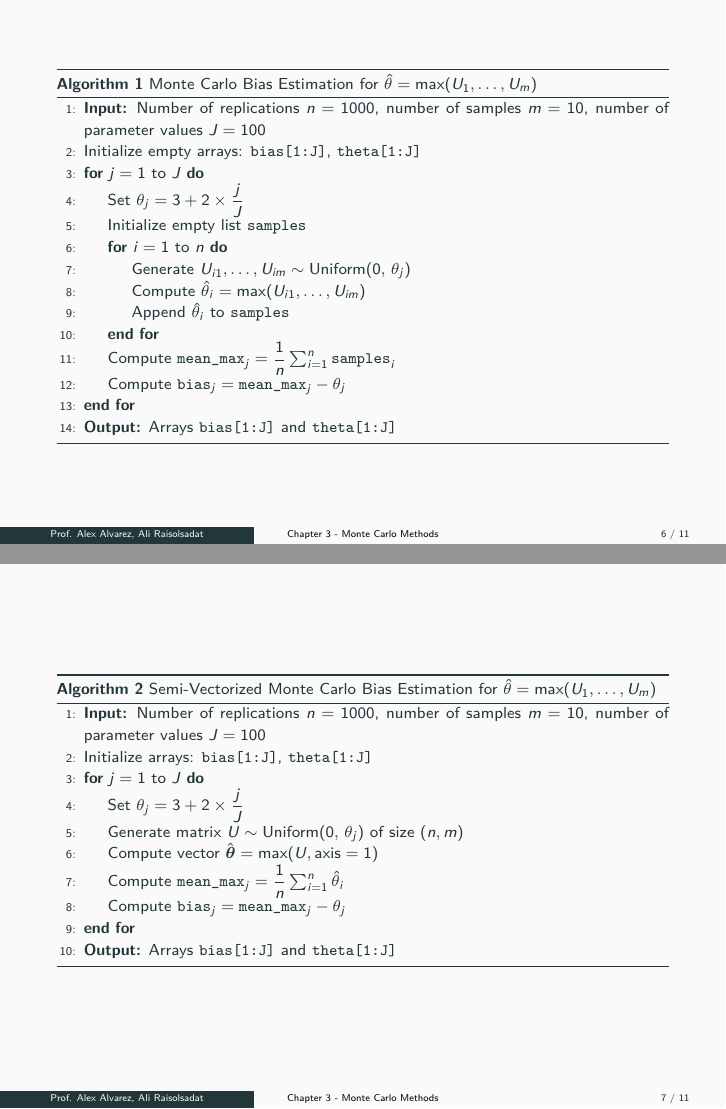
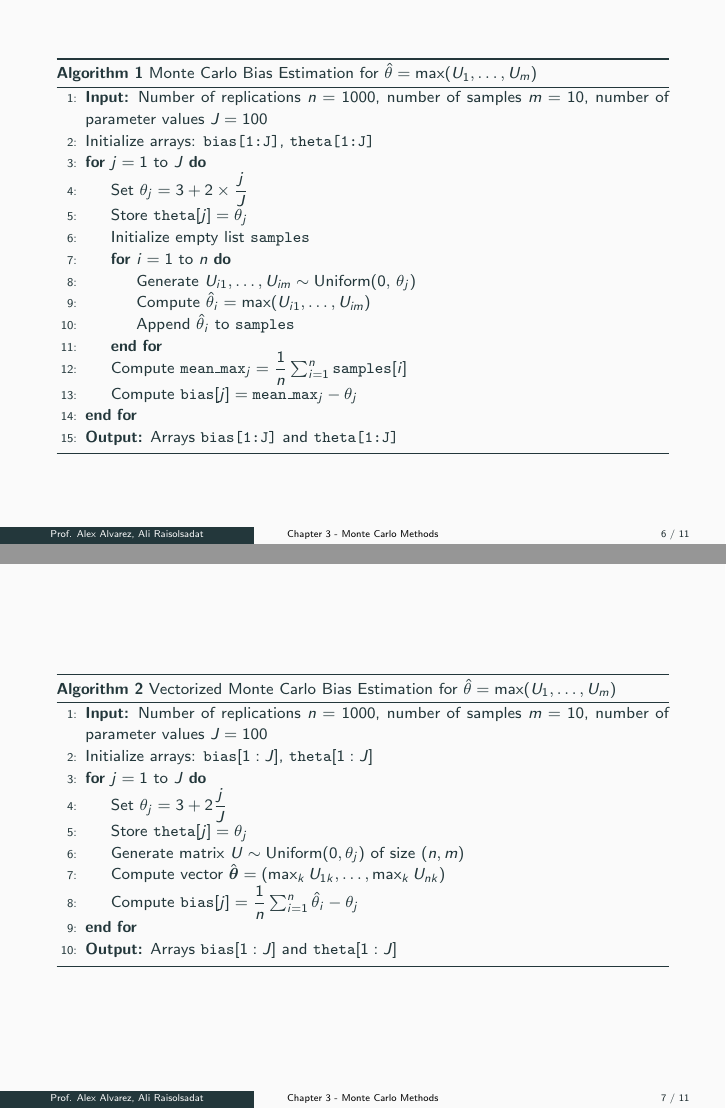
Before and after one commit to Ali-Raisolsadat/Ali-Raisolsadat.github.io, LaTeX slides (stat4110-lectures/STAT-4110-Chapter 3-Part 6.tex): pages 8 and 9 of 13, joined at a grey line. The pictures show the PDF file stat4110-lectures/STAT-4110-Chapter 3-Part 6.pdf that the author committed with the source.

Commit message:
updated lectures an code for chapter 3.

```diff
--- a/stat4110-lectures/STAT-4110-Chapter 3-Part 6.tex
+++ b/stat4110-lectures/STAT-4110-Chapter 3-Part 6.tex
@@ -209,17 +209,18 @@ The naive estimator  $\hat{\theta}(X)$ always underestimates the value of $\thet
 \caption{Monte Carlo Bias Estimation for $\hat{\theta} = \max(U_1, \ldots, U_m)$}
 \begin{algorithmic}[1]
   \State \textbf{Input:} Number of replications $n = 1000$, number of samples $m = 10$, number of parameter values $J = 100$
-  \State Initialize empty arrays: \texttt{bias[1:J]}, \texttt{theta[1:J]}
+  \State Initialize arrays: \texttt{bias[1:J]}, \texttt{theta[1:J]}
   \For{$j = 1$ to $J$}
     \State Set $\theta_j = 3 + 2 \times \dfrac{j}{J}$
+    \State Store $\texttt{theta}[j] = \theta_j$
     \State Initialize empty list \texttt{samples}
     \For{$i = 1$ to $n$}
       \State Generate $U_{i1}, \ldots, U_{im} \sim \text{Uniform}(0,\, \theta_j)$
       \State Compute $\hat{\theta}_i = \max(U_{i1}, \ldots, U_{im})$
       \State Append $\hat{\theta}_i$ to \texttt{samples}
     \EndFor
-    \State Compute $\texttt{mean\_max}_j = \dfrac{1}{n} \sum_{i=1}^n \texttt{samples}_i$
-    \State Compute $\texttt{bias}_j = \texttt{mean\_max}_j - \theta_j$
+    \State Compute $\texttt{mean\_max}_j = \dfrac{1}{n} \sum_{i=1}^n \texttt{samples}[i]$
+    \State Compute $\texttt{bias}[j] = \texttt{mean\_max}_j - \theta_j$
   \EndFor
   \State \textbf{Output:} Arrays \texttt{bias[1:J]} and \texttt{theta[1:J]}
 \end{algorithmic}
@@ -235,14 +236,14 @@ The naive estimator  $\hat{\theta}(X)$ always underestimates the value of $\thet
 \begin{algorithmic}[1]
   \State \textbf{Input:} Number of replications $n = 1000$, number of samples $m = 10$, number of parameter values $J = 100$
-  \State Initialize arrays: \texttt{bias[1:J]}, \texttt{theta[1:J]}
+  \State Initialize arrays: $\texttt{bias}[1:J]$, $\texttt{theta}[1:J]$
   \For{$j = 1$ to $J$}
-    \State Set $\theta_j = 3 + 2 \times \dfrac{j}{J}$
-    \State Generate matrix $U \sim \text{Uniform}(0,\, \theta_j)$ of size $(n, m)$
-    \State Compute vector $\hat{\boldsymbol{\theta}} = \max(U, \text{axis}=1)$
-    \State Compute $\texttt{mean\_max}_j = \dfrac{1}{n} \sum_{i=1}^{n} \hat{\theta}_i$
-    \State Compute $\texttt{bias}_j = \texttt{mean\_max}_j - \theta_j$
+    \State Set $\theta_j = 3 + 2\dfrac{j}{J}$
+    \State Store $\texttt{theta}[j] = \theta_j$
+    \State Generate matrix $U \sim \text{Uniform}(0,\theta_j)$ of size $(n,m)$
+    \State Compute vector $\hat{\boldsymbol{\theta}} = (\max_{k} U_{1k},\ldots,\max_{k} U_{nk})$
+    \State Compute $\texttt{bias}[j] = \dfrac{1}{n}\sum_{i=1}^{n} \hat{\theta}_i - \theta_j$
   \EndFor
-  \State \textbf{Output:} Arrays \texttt{bias[1:J]} and \texttt{theta[1:J]}
+  \State \textbf{Output:} Arrays $\texttt{bias}[1:J]$ and $\texttt{theta}[1:J]$
 \end{algorithmic}
 \end{algorithm}
 \end{frame}
```
Also changed, not shown: stat4110-lectures/STAT-4110-Chapter 3-Part 3.tex (+1 -1 lines), stat4110-lectures/STAT-4110-Chapter 3-Part 4.tex (+7 -0 lines), stat4110-lectures/Bias-graph.png (added), stat4110-lectures/STAT-4110-Chapter 3-Part 3.pdf, stat4110-lectures/STAT-4110-Chapter 3-Part 4.pdf, stat4110-lectures/STAT-4110-Chapter 3-Part 6.pdf, stat4110-lectures/STAT-4110-Chapter 3-Part 6.tex (6 more changed lines), 4 other files.
